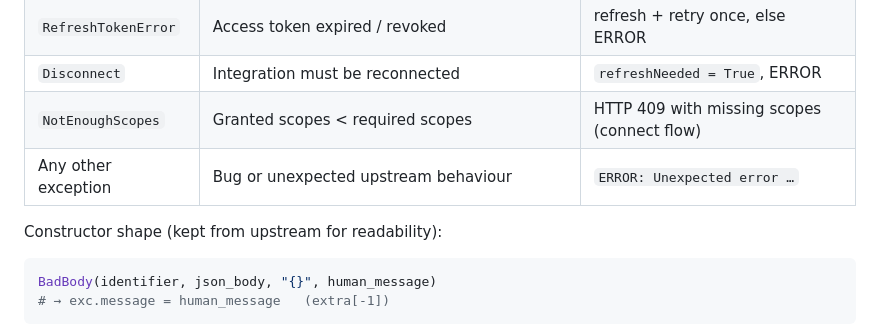
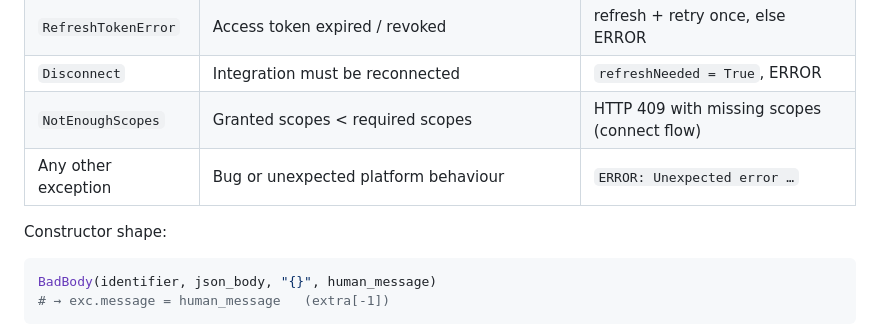
Before and after one commit to saladinlorenz/postiz-python, a Markdown page: docs/ARCHITECTURE.md, the part around one of its changes. Rendered like a GitHub page.

````diff
--- a/docs/ARCHITECTURE.md
+++ b/docs/ARCHITECTURE.md
@@ -238,9 +239,9 @@ and the integration shows the reconnect banner in the UI.
 | `RefreshTokenError` | Access token expired / revoked | refresh + retry once, else ERROR |
 | `Disconnect` | Integration must be reconnected | `refreshNeeded = True`, ERROR |
 | `NotEnoughScopes` | Granted scopes < required scopes | HTTP 409 with missing scopes (connect flow) |
-| Any other exception | Bug or unexpected upstream behaviour | `ERROR: Unexpected error …` |
+| Any other exception | Bug or unexpected platform behaviour | `ERROR: Unexpected error …` |
 
-Constructor shape (kept from upstream for readability):
+Constructor shape:
 
 ```python
 BadBody(identifier, json_body, "{}", human_message)
````
Also changed, not shown: other parts of docs/ARCHITECTURE.md (+16 -23 lines), README.md (+14 -15 lines), docs/DEVELOPMENT.md (+2 -3 lines).
